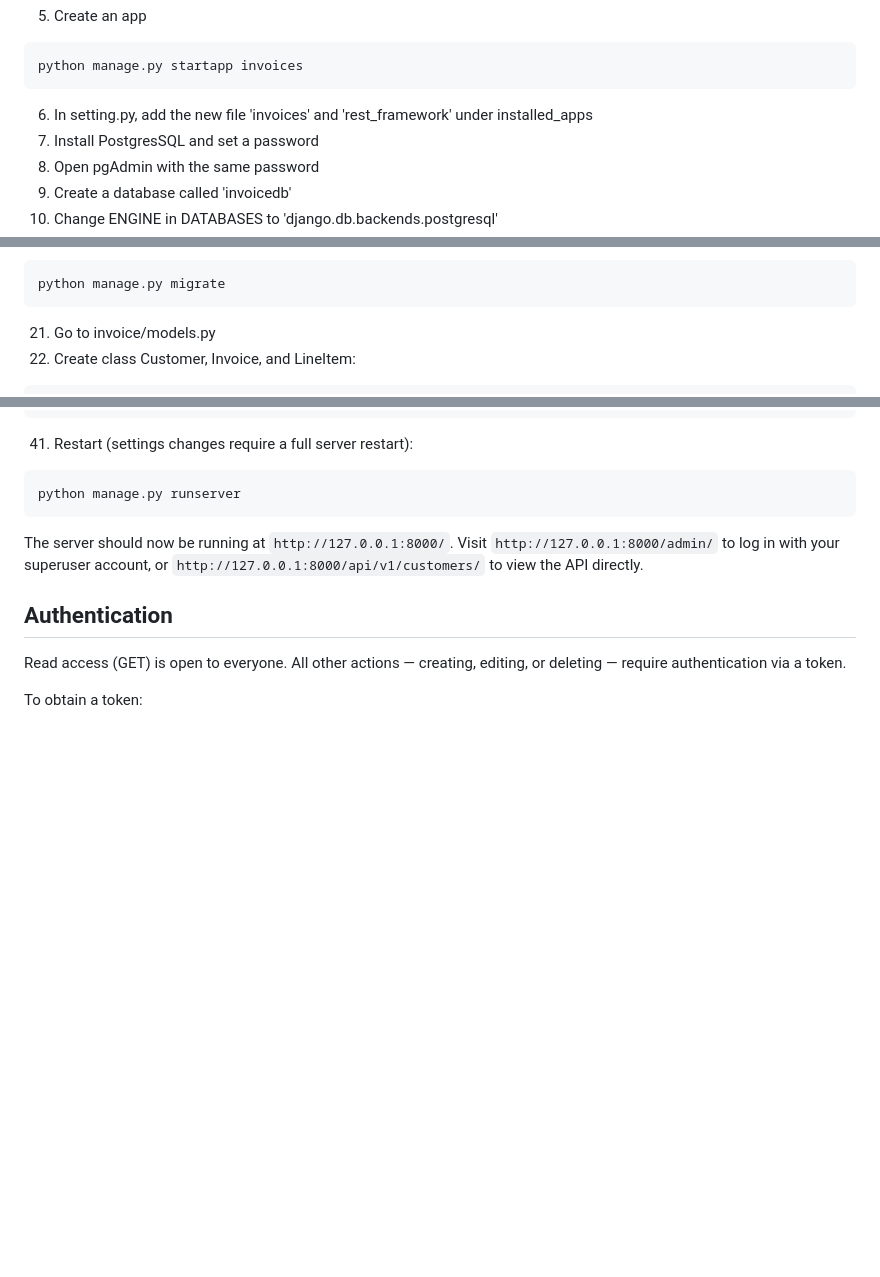
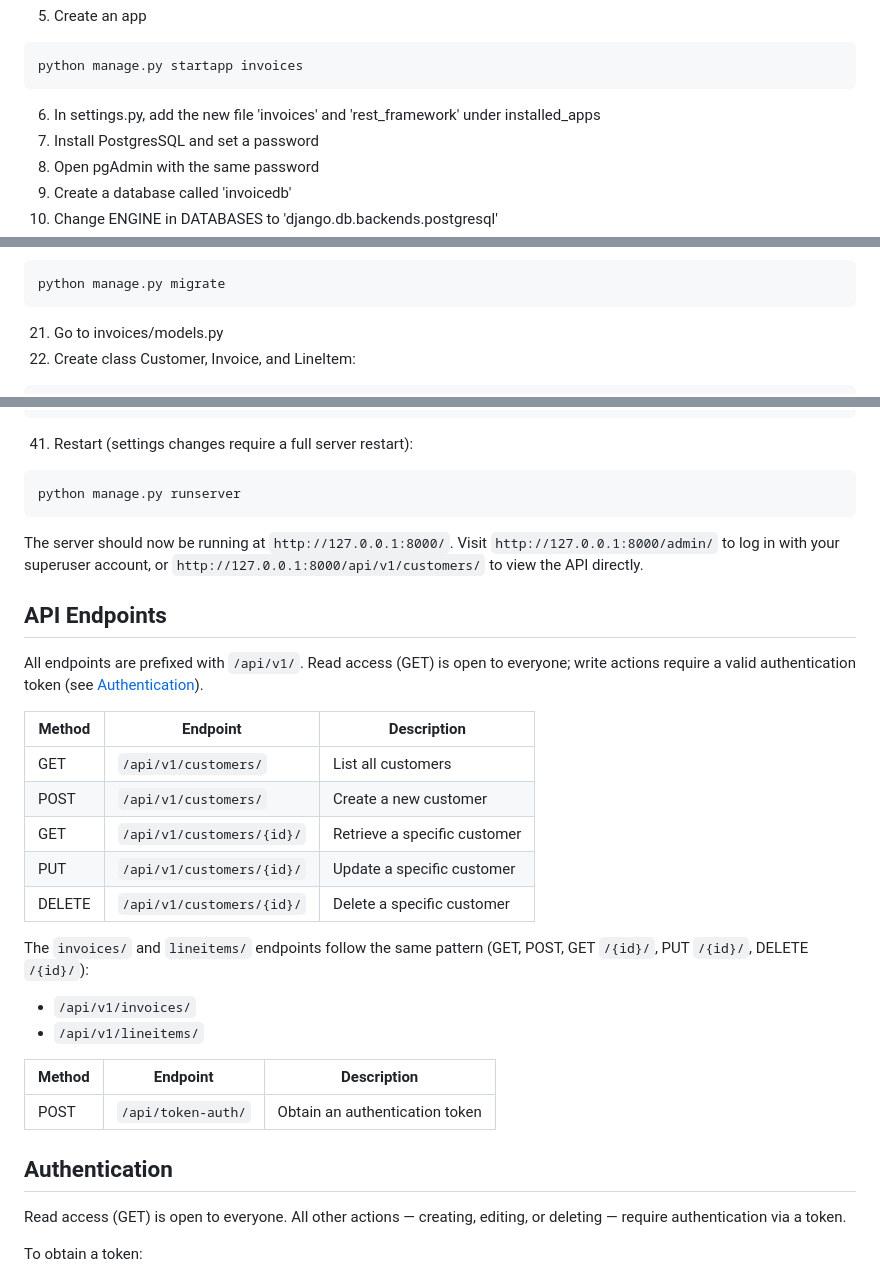
Before and after one commit to RyuHudson/Invoice-Payments-Management-API, a Markdown page: README.md, 3 parts joined by grey strips. GitHub-like rendering; blank space fills up the shorter version.

Commit message:
Add API Endpoints section to README and fix documentation typos

````diff
--- a/README.md
+++ b/README.md
@@ -35,7 +35,7 @@ django-admin startproject invoiceproject .
 ```bash
 python manage.py startapp invoices
 ```
-6.	In setting.py, add the new file 'invoices' and 'rest_framework' under installed_apps
+6.	In settings.py, add the new file 'invoices' and 'rest_framework' under installed_apps
 7.	Install PostgresSQL and set a password
 8.	Open pgAdmin with the same password
 9.	Create a database called 'invoicedb'
@@ -56,7 +56,7 @@ DB_PASSWORD=<your_actual_password>
 ```bash
 python manage.py migrate
 ```
-21. Go to invoice/models.py
+21. Go to invoices/models.py
 22. Create class Customer, Invoice, and LineItem:
 ```python
 class Customer(models.Model):
@@ -199,6 +199,27 @@ python manage.py runserver
 
 The server should now be running at `http://127.0.0.1:8000/`. Visit `http://127.0.0.1:8000/admin/` to log in with your superuser account, or `http://127.0.0.1:8000/api/v1/customers/` to view the API directly.
 
+## API Endpoints
+
+All endpoints are prefixed with `/api/v1/`. Read access (GET) is open to everyone; write actions require a valid authentication token (see [Authentication](#authentication)).
+
+| Method | Endpoint                  | Description                     |
+|--------|----------------------------|----------------------------------|
+| GET    | `/api/v1/customers/`       | List all customers              |
+| POST   | `/api/v1/customers/`       | Create a new customer           |
+| GET    | `/api/v1/customers/{id}/`  | Retrieve a specific customer    |
+| PUT    | `/api/v1/customers/{id}/`  | Update a specific customer      |
+| DELETE | `/api/v1/customers/{id}/`  | Delete a specific customer      |
+
+The `invoices/` and `lineitems/` endpoints follow the same pattern (GET, POST, GET `/{id}/`, PUT `/{id}/`, DELETE `/{id}/`):
+
+- `/api/v1/invoices/`
+- `/api/v1/lineitems/`
+
+| Method | Endpoint              | Description                          |
+|--------|------------------------|---------------------------------------|
+| POST   | `/api/token-auth/`     | Obtain an authentication token        |
+
 ## Authentication
 Read access (GET) is open to everyone. All other actions — creating, editing, or deleting — require authentication via a token.
 
````
Also changed, not shown: other parts of README.md (+3 -3 lines).
